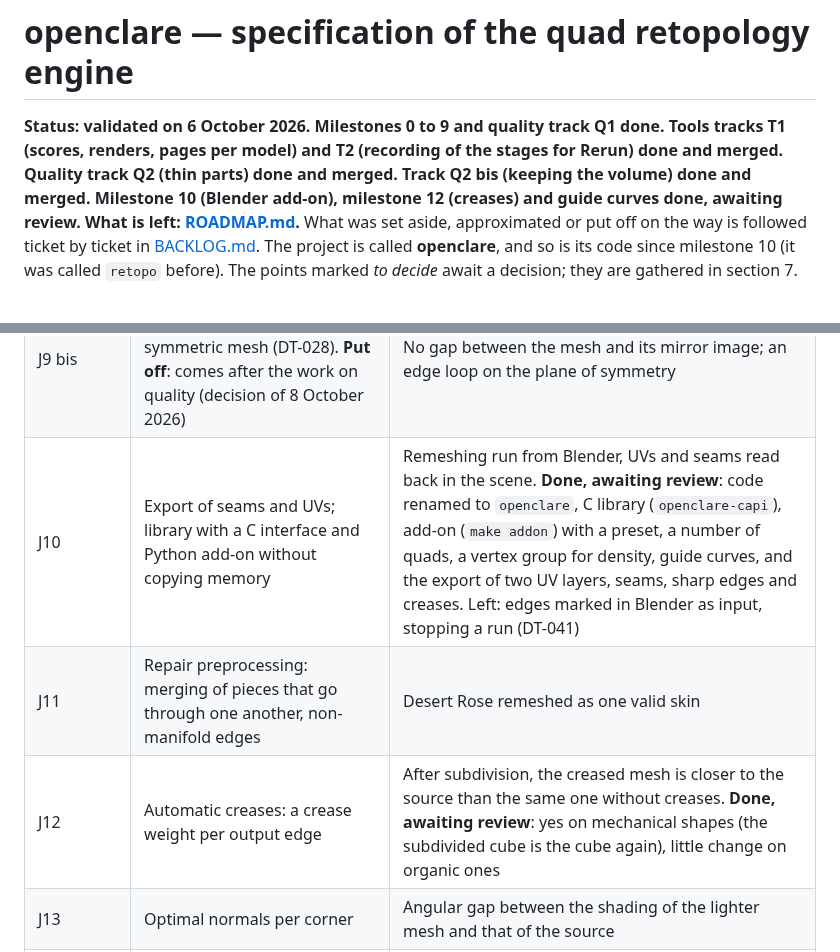
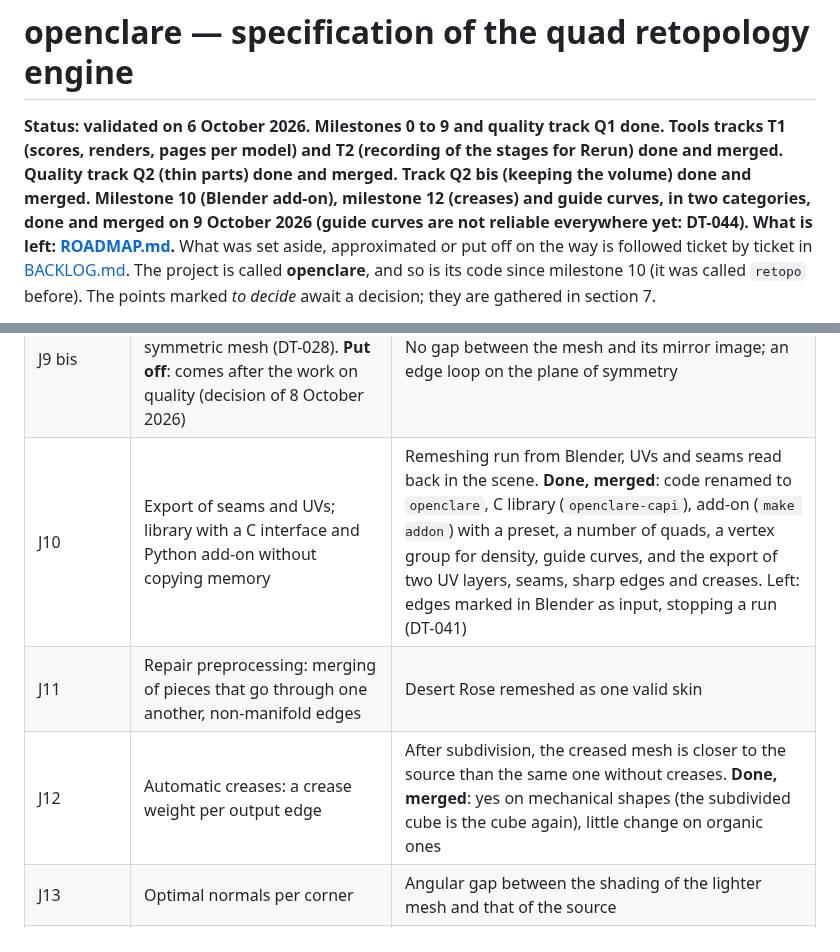
Before and after one commit to marcgardent/openclare, a Markdown page: ALGORITHM.md, 2 parts joined by grey strips. Rendered like a GitHub page.

Commit message:
Status: add-on, creases, guide curves and their categories merged
Co-Authored-By: Claude Opus 5.5 <noreply@anthropic.com>

```diff
--- a/ALGORITHM.md
+++ b/ALGORITHM.md
@@ -1,6 +1,6 @@
 # openclare — specification of the quad retopology engine
 
-**Status: validated on 6 October 2026. Milestones 0 to 9 and quality track Q1 done. Tools tracks T1 (scores, renders, pages per model) and T2 (recording of the stages for Rerun) done and merged. Quality track Q2 (thin parts) done and merged. Track Q2 bis (keeping the volume) done and merged. Milestone 10 (Blender add-on), milestone 12 (creases) and guide curves done, awaiting review. What is left: [ROADMAP.md](ROADMAP.md).**
+**Status: validated on 6 October 2026. Milestones 0 to 9 and quality track Q1 done. Tools tracks T1 (scores, renders, pages per model) and T2 (recording of the stages for Rerun) done and merged. Quality track Q2 (thin parts) done and merged. Track Q2 bis (keeping the volume) done and merged. Milestone 10 (Blender add-on), milestone 12 (creases) and guide curves, in two categories, done and merged on 9 October 2026 (guide curves are not reliable everywhere yet: DT-044). What is left: [ROADMAP.md](ROADMAP.md).**
 What was set aside, approximated or put off on the way is followed ticket by ticket in [BACKLOG.md](BACKLOG.md).
 The project is called **openclare**, and so is its code since milestone 10 (it was called `retopo` before). The points marked
 *to decide* await a decision; they are gathered in section 7.
@@ -1592,9 +1592,9 @@ What is left to do, by order of importance, is in [ROADMAP.md](ROADMAP.md) since
 | J8 | Relaxation; adaptive density, then constraints of rank 3 to 5 | **Done**: relaxation, adaptive density (rank 2) and painted density (rank 5). Acceptance rule met at the three budgets, shape of the quads ahead of Quad Remesher. Rank 4, guide curves, was left (DT-024, done since); rank 3 belongs to milestone 9 |
 | J9 | Hard surfaces: hard edges guaranteed, by "walls" in the T-mesh of the existing chain (in place of the patch chain, DT-030) | **Done.** Mechanical parts compared with QuadriFlow and Quad Remesher; edges and corners recovered exactly |
 | J9 bis | Symmetry: a model symmetric about a plane gives a symmetric mesh (DT-028). **Put off**: comes after the work on quality (decision of 8 October 2026) | No gap between the mesh and its mirror image; an edge loop on the plane of symmetry |
-| J10 | Export of seams and UVs; library with a C interface and Python add-on without copying memory | Remeshing run from Blender, UVs and seams read back in the scene. **Done, awaiting review**: code renamed to `openclare`, C library (`openclare-capi`), add-on (`make addon`) with a preset, a number of quads, a vertex group for density, guide curves, and the export of two UV layers, seams, sharp edges and creases. Left: edges marked in Blender as input, stopping a run (DT-041) |
+| J10 | Export of seams and UVs; library with a C interface and Python add-on without copying memory | Remeshing run from Blender, UVs and seams read back in the scene. **Done, merged**: code renamed to `openclare`, C library (`openclare-capi`), add-on (`make addon`) with a preset, a number of quads, a vertex group for density, guide curves, and the export of two UV layers, seams, sharp edges and creases. Left: edges marked in Blender as input, stopping a run (DT-041) |
 | J11 | Repair preprocessing: merging of pieces that go through one another, non-manifold edges | Desert Rose remeshed as one valid skin |
-| J12 | Automatic creases: a crease weight per output edge | After subdivision, the creased mesh is closer to the source than the same one without creases. **Done, awaiting review**: yes on mechanical shapes (the subdivided cube is the cube again), little change on organic ones |
+| J12 | Automatic creases: a crease weight per output edge | After subdivision, the creased mesh is closer to the source than the same one without creases. **Done, merged**: yes on mechanical shapes (the subdivided cube is the cube again), little change on organic ones |
 | J13 | Optimal normals per corner | Angular gap between the shading of the lighter mesh and that of the source |
 | J14 | Multires reconstruction: subdivision levels with displacement projected back | At each level, the gap to the original sculpt goes down until it is recovered |
 
```
Also changed, not shown: ROADMAP.md (+3 -3 lines).
